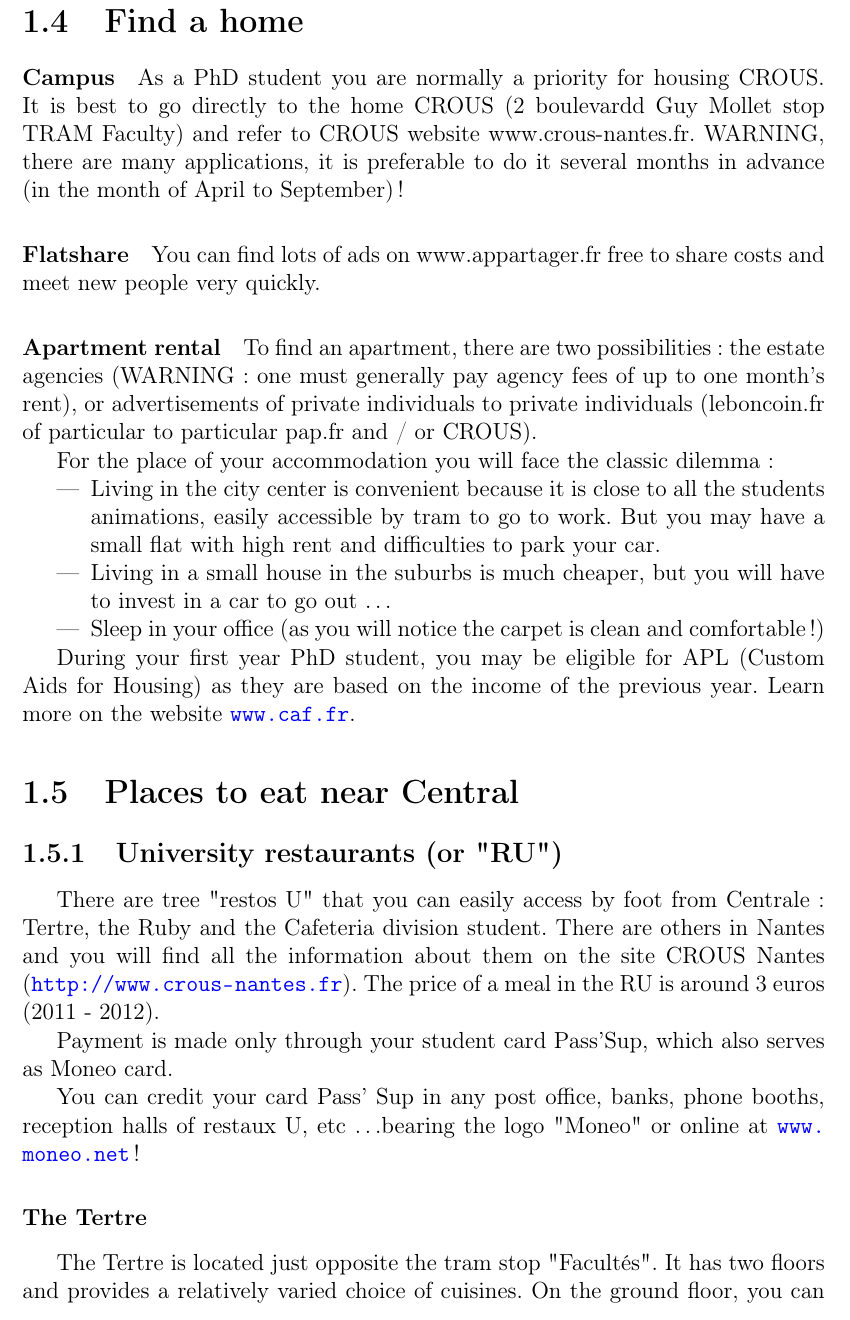
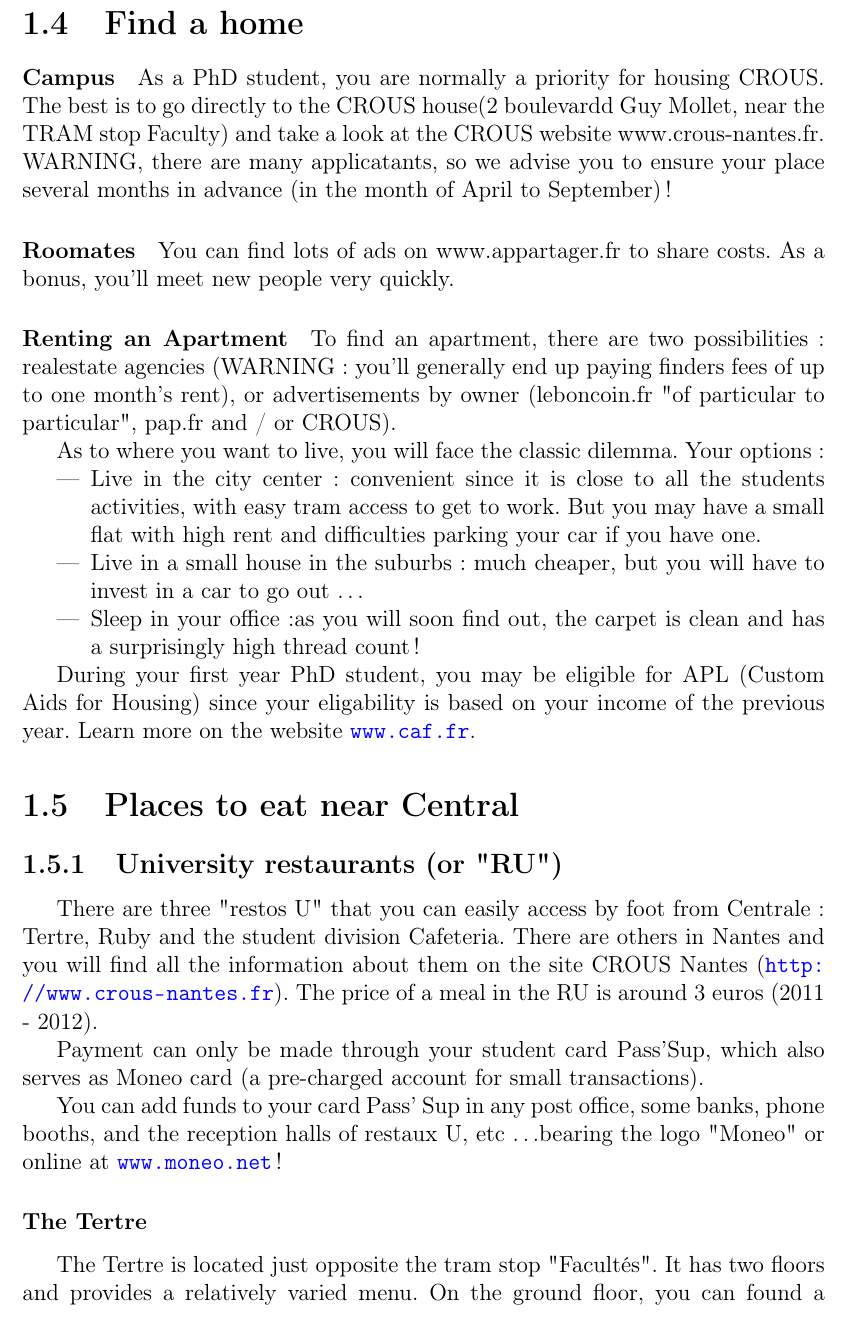
Before and after one commit to MFolschette/gsd2012, a LaTeX thesis (main.tex, which reads parts/vie-sociale.tex): part of page 11 of 18, cut so that both start at the same text. Compiled offline with pdfLaTeX.

Commit message:
Update vie-sociale.tex

```diff
--- a/parts/vie-sociale.tex
+++ b/parts/vie-sociale.tex
@@ -18,19 +18,19 @@ To start a PhD in France, you need to have either a master degree (thus passing
 \section{Find a home}
 %\paragraph{Cité universitaires} En tant que doctorant tu es normalement prioritaire pour obtenir un logement du CROUS. Le mieux est de se rendre directement  à l'accueil du CROUS (2 bd Guy Mollet arrêt de TRAM Faculté) et se référer au site internet du CROUS www.crous-nantes.fr. ATTENTION, il y a beaucoup de demandes, il est donc préférable de s'y prendre plusieurs mois à l'avance (au mois d'Avril pour Septembre) !
 \paragraph{Campus}
-As a PhD student you are normally a priority for housing CROUS.
-It is best to go directly to the home CROUS (2 boulevardd Guy Mollet stop TRAM Faculty) and refer to CROUS website www.crous-nantes.fr.
-WARNING, there are many applications, it is preferable to do it several months in advance (in the month of April to September)!
+As a PhD student, you are normally a priority for housing CROUS.
+The best is to go directly to the CROUS house(2 boulevardd Guy Mollet, near the TRAM stop Faculty) and take a look at the CROUS website www.crous-nantes.fr.
+WARNING, there are many applicatants, so we advise you to ensure your place several months in advance (in the month of April to September)!
 
 %\paragraph{Colocation} Si vivre à plusieurs te tente, tu peux trouver sur www.appartager.fr plein d'annonces gratuites pour partager les frais et faire des rencontres très rapidement.
 
-\paragraph{Flatshare}
-You can find lots of ads on www.appartager.fr free to share costs and meet new people very quickly.
+\paragraph{Roomates}
+You can find lots of ads on www.appartager.fr to share costs. As a bonus, you'll meet new people very quickly.
 
 %\paragraph{Location d'appartement} Pour trouver un appartement à louer, il y a deux possibilités : les agences immobilières (ATTENTION, il faut généralement payer des frais d'agence pouvant s'élever à 1 mois de loyer), les annonces de particuliers (leboncoin.fr, de particulier à particulier pap.fr et/ou le CROUS). Penses également à acheter le supplément immobilier du journal Ouest France publié tous les samedi !
 
-\paragraph{Apartment rental}
-To find an apartment, there are two possibilities: the estate agencies (WARNING: one must generally pay agency fees of up to one month's rent), or advertisements of private individuals to private individuals (leboncoin.fr of particular to particular pap.fr and / or CROUS).
+\paragraph{Renting an Apartment}
+To find an apartment, there are two possibilities: realestate agencies (WARNING: you'll generally end up paying finders fees of up to one month's rent), or advertisements by owner (leboncoin.fr "of particular to particular", pap.fr and / or CROUS).
 
 %Pour le lieu de ton logement tu feras face au dilemme classique :
 %\begin{itemize}
@@ -39,15 +39,15 @@ To find an apartment, there are two possibilities: the estate agencies (WARNING:
 %  \item Dormir dans ton bureau (tu remarqueras comme la moquette est confortable... et propre !!)
 %\end{itemize}
 
-For the place of your accommodation you will face the classic dilemma:
+As to where you want to live, you will face the classic dilemma. Your options:
 \begin{itemize}
-  \item Living in the city center is convenient because it is close to all the students animations, easily accessible by tram to go to work. But you may have a small flat with high rent and difficulties to park your car.
-  \item Living in a small house in the suburbs is much cheaper, but you will have to invest in a car to go out \dots
-  \item Sleep in your office (as you will notice the carpet is clean and comfortable!)
+  \item Live in the city center: convenient since it is close to all the students activities, with easy tram access to get to work. But you may have a small flat with high rent and difficulties parking your car if you have one.
+  \item Live in a small house in the suburbs: much cheaper, but you will have to invest in a car to go out \dots
+  \item Sleep in your office :as you will soon find out, the carpet is clean and has a surprisingly high thread count!
 \end{itemize}
 
 %Lors de ta première année de thèse, tu peux avoir droit aux APL (Aides Personnalisées au Logement) puisqu'elles se basent sur les revenus que tu as obtenus l'année précédente pour calculer ton aide (penses à valoriser ton statut d'étudiant). Se renseigner sur le site \url{www.caf.fr} de la Caisse d'allocation familiale qui délivre cette aide personnalisée. En tout cas, mieux vaut faire la demande, ça ne mange pas de pain.
-During your first year PhD student, you may be eligible for APL (Custom Aids for Housing) as they are based on the income of the previous year.
+During your first year PhD student, you may be eligible for APL (Custom Aids for Housing) since your eligability is based on your income of the previous year.
 Learn more on the website \url{www.caf.fr}.
 
 %\section{Manger près de Centrale}\trad
@@ -60,11 +60,11 @@ Learn more on the website \url{www.caf.fr}.
 
 %Tu peux créditer ta carte Pass' Sup dans n'importe quels bureaux de poste, banques, cabines téléphoniques, halls d'accueil de restaux U, etc... arborant le logo « Moneo », ou encore en ligne sur \url{www.moneo.net} !!
 
-There are tree "restos U" that you can easily access by foot from Centrale: Tertre, the Ruby and the Cafeteria division student. There are others in Nantes and you will find all the information about them on the site CROUS Nantes (\url{http://www.crous-nantes.fr}). The price of a meal in the RU is around 3 euros (2011 - 2012).
+There are three "restos U" that you can easily access by foot from Centrale: Tertre, Ruby and the student division Cafeteria. There are others in Nantes and you will find all the information about them on the site CROUS Nantes (\url{http://www.crous-nantes.fr}). The price of a meal in the RU is around 3 euros (2011 - 2012).
 
-Payment is made only through your student card Pass'Sup, which also serves as Moneo card.
+Payment can only be made through your student card Pass'Sup, which also serves as Moneo card (a pre-charged account for small transactions).
 
-You can credit your card Pass' Sup in any post office, banks, phone booths, reception halls of restaux U, etc \dots bearing the logo "Moneo" or online at \url{www.moneo.net}!
+You can add funds to your card Pass' Sup in any post office, some banks, phone booths, and the reception halls of restaux U, etc \dots bearing the logo "Moneo" or online at \url{www.moneo.net}!
 
 %\subsubsection{Le Tertre}
 \subsubsection{The Tertre}
@@ -73,6 +73,6 @@ You can credit your card Pass' Sup in any post office, banks, phone booths, rece
 
 %Ouverture : Le midi (11h00-13h30) du lundi au vendredi.
 
-The Tertre is located just opposite the tram stop "Facultés". It has two floors and provides a relatively varied choice of cuisines.
-On the ground floor, you can found a sandwich and a coffee corner and upstairs several thematic stands (world cuisine, fish, grill, pizza, etc \dots).
+The Tertre is located just opposite the tram stop "Facultés". It has two floors and provides a relatively varied menu.
+On the ground floor, you can found a sandwich and a coffee corner and upstairs several themed stands (world cuisine, fish, grill, pizza, etc \dots).
 
```
Also changed, not shown: parts/vie-sociale.tex (38 more changed lines).
